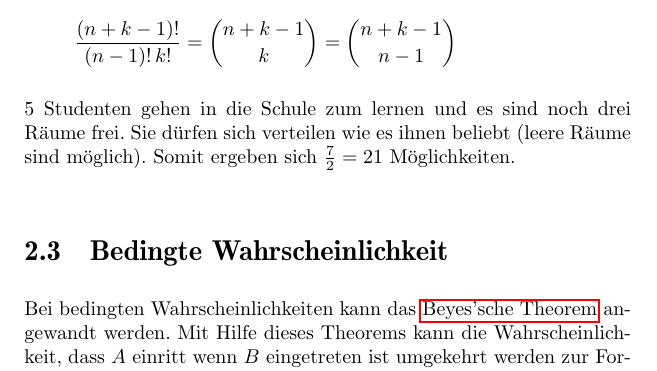
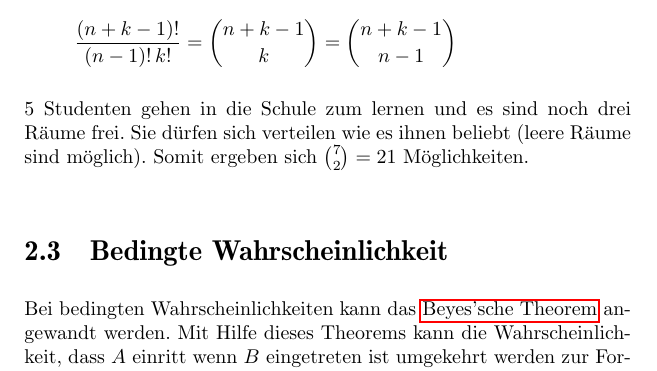
Before and after one commit to fosa/fosastoc, a LaTeX book (fosastoc.tex, which reads kombinatorik.tex): part of page 23 of 50, cut so that both start at the same text. Compiled offline with pdfLaTeX.

Commit message:
Formel korrigiert für Kombination ohne Wiederholung

```diff
--- a/kombinatorik.tex
+++ b/kombinatorik.tex
@@ -476,7 +476,7 @@ Möglichkeiten.
 \]
 5 Studenten gehen in die Schule zum lernen und es sind noch drei
 Räume frei. Sie dürfen sich verteilen wie es ihnen beliebt (leere
-Räume sind möglich). Somit ergeben sich $\frac{7}{2}=21$
+Räume sind möglich). Somit ergeben sich $\binom{7}{2}=21$
 Möglichkeiten.
 
 \section{Bedingte Wahrscheinlichkeit}
```
Also changed, not shown: 1 other file.
